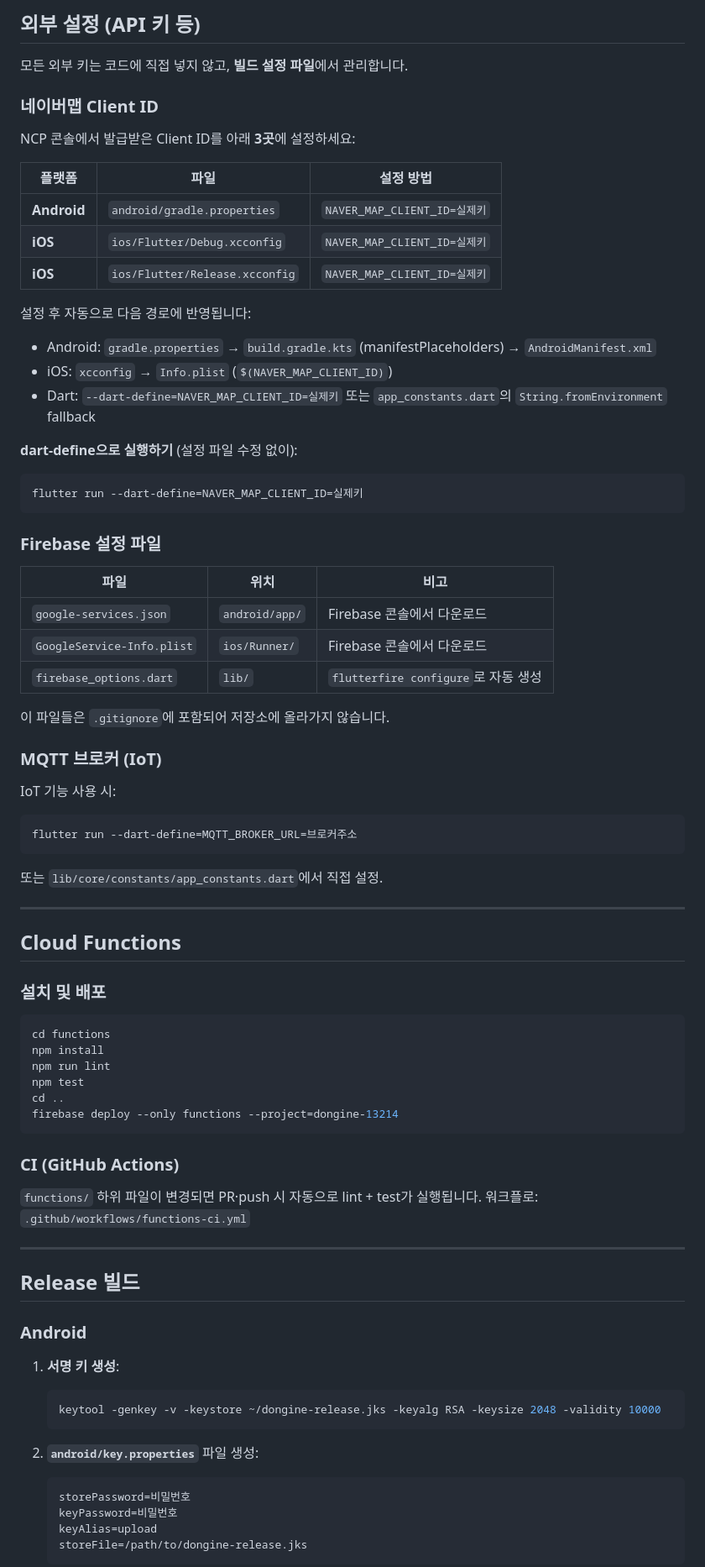
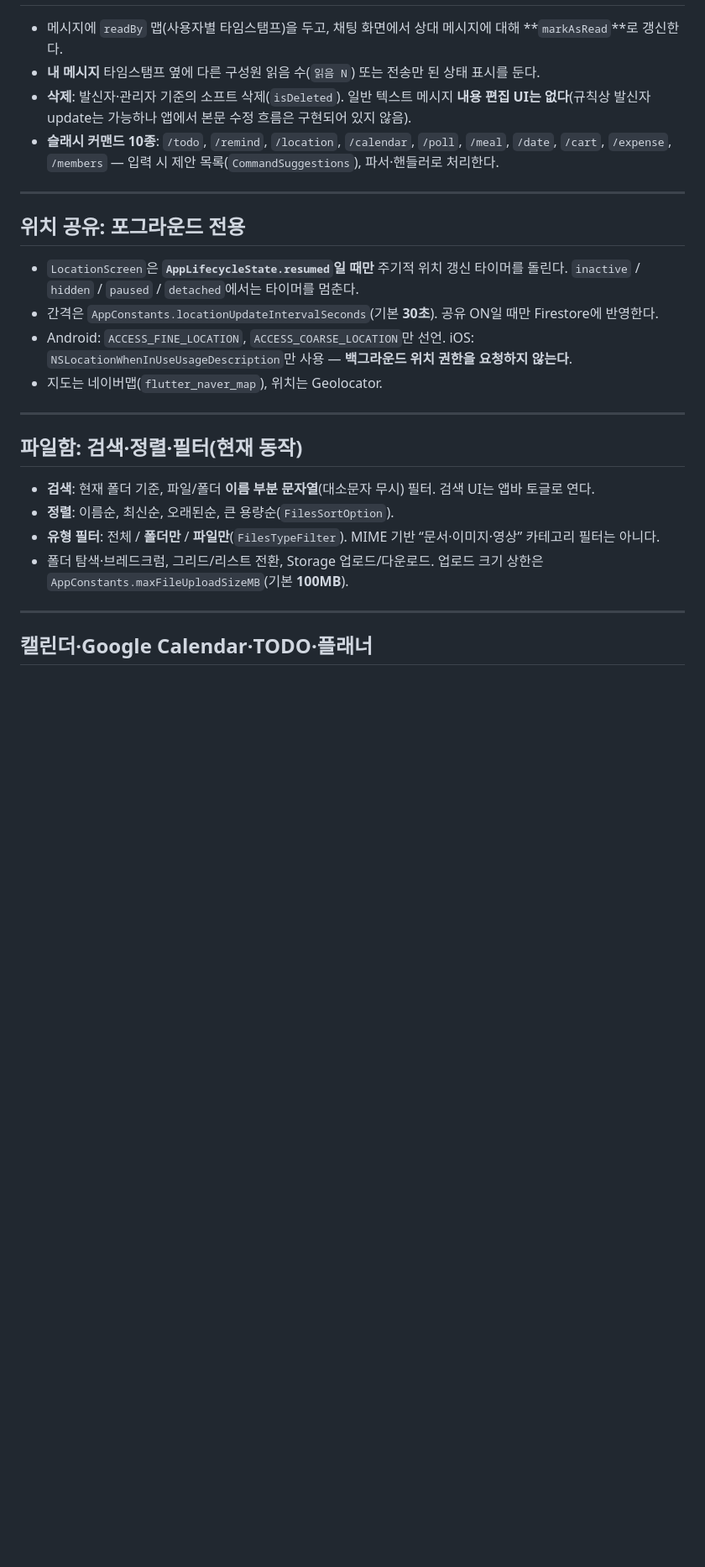
Before and after one commit to jimin1209/Dongine, a Markdown page: README.md, the part around one of its changes. Shown at 84% size. Drawn GitHub-style; blank space fills up the shorter version.

````diff
--- a/README.md
+++ b/README.md
@@ -201,81 +29,27 @@ flutter run
-## 외부 설정 (API 키 등)
-
-모든 외부 키는 코드에 직접 넣지 않고, **빌드 설정 파일**에서 관리합니다.
-
-### 네이버맵 Client ID
-
-NCP 콘솔에서 발급받은 Client ID를 아래 **3곳**에 설정하세요:
-
-| 플랫폼 | 파일 | 설정 방법 |
-|--------|------|----------|
-| **Android** | `android/gradle.properties` | `NAVER_MAP_CLIENT_ID=실제키` |
-| **iOS** | `ios/Flutter/Debug.xcconfig` | `NAVER_MAP_CLIENT_ID=실제키` |
-| **iOS** | `ios/Flutter/Release.xcconfig` | `NAVER_MAP_CLIENT_ID=실제키` |
-
-설정 후 자동으로 다음 경로에 반영됩니다:
-- Android: `gradle.properties` → `build.gradle.kts` (manifestPlaceholders) → `AndroidManifest.xml`
-- iOS: `xcconfig` → `Info.plist` (`$(NAVER_MAP_CLIENT_ID)`)
-- Dart: `--dart-define=NAVER_MAP_CLIENT_ID=실제키` 또는 `app_constants.dart`의 `String.fromEnvironment` fallback
-
-**dart-define으로 실행하기** (설정 파일 수정 없이):
-```bash
-flutter run --dart-define=NAVER_MAP_CLIENT_ID=실제키
-```
-
-### Firebase 설정 파일
-
-| 파일 | 위치 | 비고 |
-|------|------|------|
-| `google-services.json` | `android/app/` | Firebase 콘솔에서 다운로드 |
-| `GoogleService-Info.plist` | `ios/Runner/` | Firebase 콘솔에서 다운로드 |
-| `firebase_options.dart` | `lib/` | `flutterfire configure`로 자동 생성 |
-
-이 파일들은 `.gitignore`에 포함되어 저장소에 올라가지 않습니다.
-
-### MQTT 브로커 (IoT)
-
-IoT 기능 사용 시:
-```bash
-flutter run --dart-define=MQTT_BROKER_URL=브로커주소
-```
-또는 `lib/core/constants/app_constants.dart`에서 직접 설정.
+- 메시지에 `readBy` 맵(사용자별 타임스탬프)을 두고, 채팅 화면에서 상대 메시지에 대해 **`markAsRead`**로 갱신한다.
+- **내 메시지** 타임스탬프 옆에 다른 구성원 읽음 수(`읽음 N`) 또는 전송만 된 상태 표시를 둔다.
+- **삭제**: 발신자·관리자 기준의 소프트 삭제(`isDeleted`). 일반 텍스트 메시지 **내용 편집 UI는 없다**(규칙상 발신자 update는 가능하나 앱에서 본문 수정 흐름은 구현되어 있지 않음).
+- **슬래시 커맨드 10종**: `/todo`, `/remind`, `/location`, `/calendar`, `/poll`, `/meal`, `/date`, `/cart`, `/expense`, `/members` — 입력 시 제안 목록(`CommandSuggestions`), 파서·핸들러로 처리한다.
 
 ---
 
-## Cloud Functions
+## 위치 공유: 포그라운드 전용
 
-### 설치 및 배포
-
-```bash
-cd functions
-npm install
-npm run lint
-npm test
-cd ..
-firebase deploy --only functions --project=dongine-13214
-```
-
-### CI (GitHub Actions)
-
-`functions/` 하위 파일이 변경되면 PR·push 시 자동으로 lint + test가 실행됩니다.
-워크플로: `.github/workflows/functions-ci.yml`
+- `LocationScreen`은 **`AppLifecycleState.resumed`일 때만** 주기적 위치 갱신 타이머를 돌린다. `inactive` / `hidden` / `paused` / `detached`에서는 타이머를 멈춘다.
+- 간격은 `AppConstants.locationUpdateIntervalSeconds`(기본 **30초**). 공유 ON일 때만 Firestore에 반영한다.
+- Android: `ACCESS_FINE_LOCATION`, `ACCESS_COARSE_LOCATION`만 선언. iOS: `NSLocationWhenInUseUsageDescription`만 사용 — **백그라운드 위치 권한을 요청하지 않는다**.
+- 지도는 네이버맵(`flutter_naver_map`), 위치는 Geolocator.
 
 ---
 
-## Release 빌드
+## 파일함: 검색·정렬·필터(현재 동작)
 
-### Android
+- **검색**: 현재 폴더 기준, 파일/폴더 **이름 부분 문자열**(대소문자 무시) 필터. 검색 UI는 앱바 토글로 연다.
+- **정렬**: 이름순, 최신순, 오래된순, 큰 용량순(`FilesSortOption`).
+- **유형 필터**: 전체 / **폴더만** / **파일만**(`FilesTypeFilter`). MIME 기반 “문서·이미지·영상” 카테고리 필터는 아니다.
+- 폴더 탐색·브레드크럼, 그리드/리스트 전환, Storage 업로드/다운로드. 업로드 크기 상한은 `AppConstants.maxFileUploadSizeMB`(기본 **100MB**).
 
-1. **서명 키 생성**:
-   ```bash
-   keytool -genkey -v -keystore ~/dongine-release.jks -keyalg RSA -keysize 2048 -validity 10000
-   ```
+---
 
-2. **`android/key.properties`** 파일 생성:
-   ```properties
-   storePassword=비밀번호
-   keyPassword=비밀번호
-   keyAlias=upload
-   storeFile=/path/to/dongine-release.jks
-   ```
+## 캘린더·Google Calendar·TODO·플래너
 
````
Also changed, not shown: other parts of README.md (+162 -258 lines).
